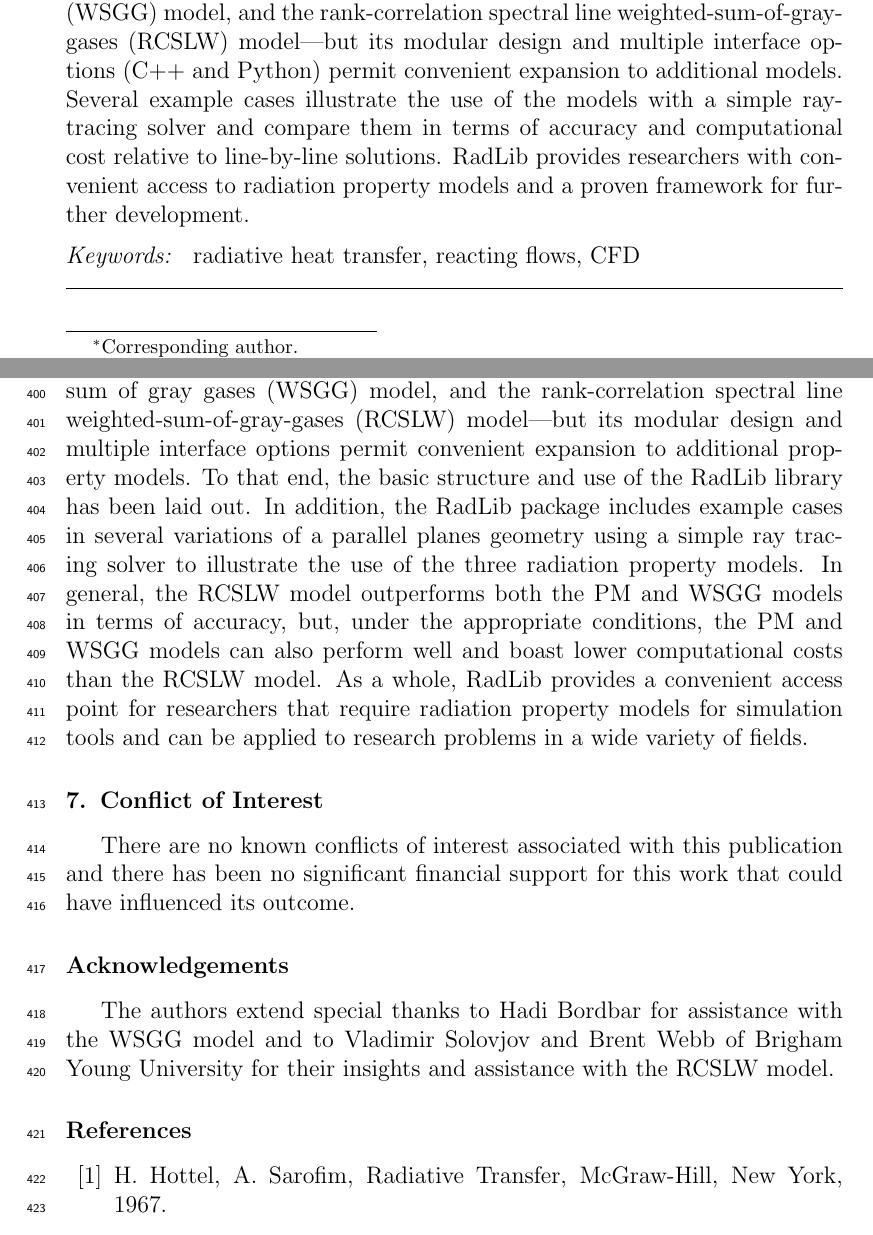
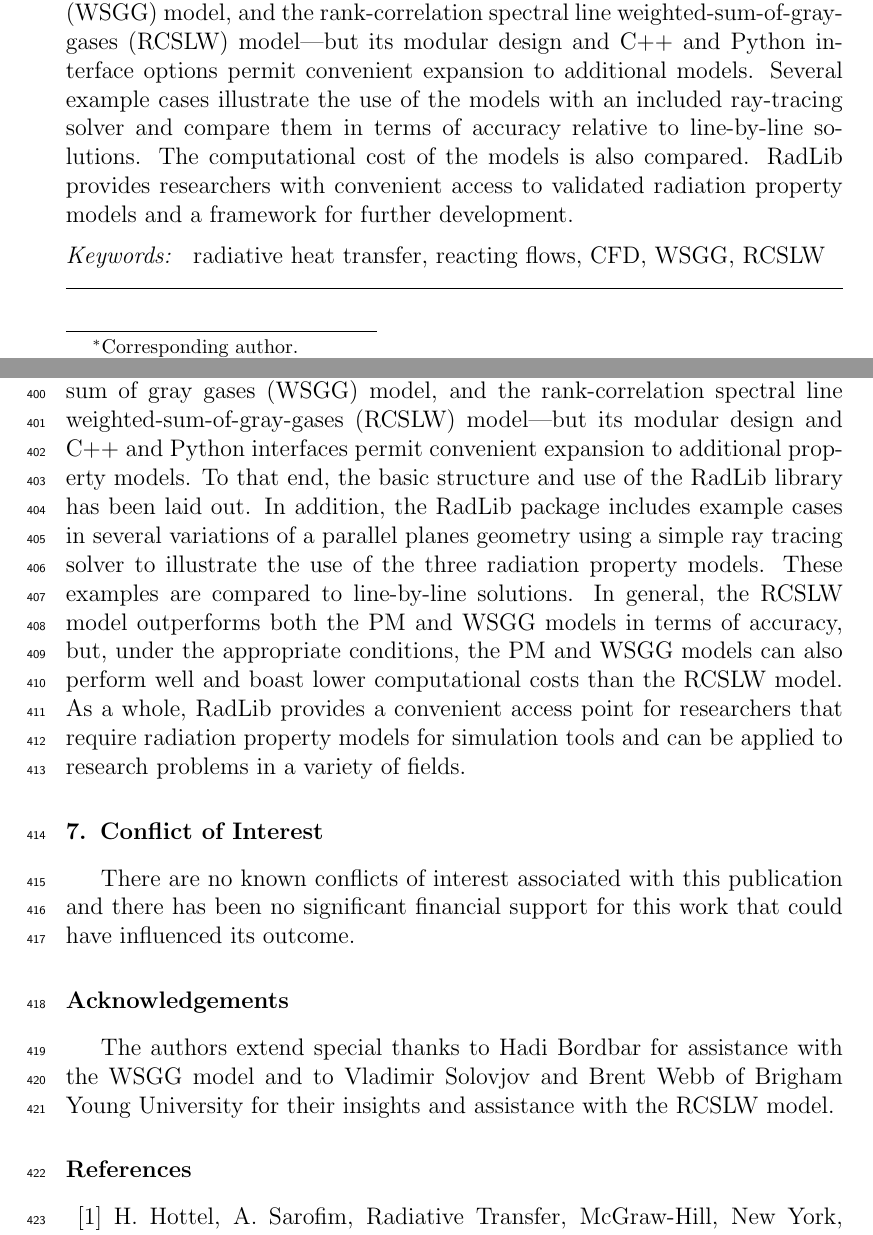
Before and after one commit to byuignite-papers/RadLib_paper, a LaTeX paper (manuscript/manuscript.tex): two parts of pages 1 and 17 of 21 before the commit and two parts of pages 1 and 17 of 22 after it, joined at a grey line, cut so that both start at the same text. Compiled offline with pdfLaTeX.

Commit message:
minor edits to abstract, conclusions, and keywords

```diff
--- a/manuscript/manuscript.tex
+++ b/manuscript/manuscript.tex
@@ -95,12 +95,12 @@
 \address{Department of Chemical Engineering, Brigham Young University, Provo, UT 84602, United States}
 
 \begin{abstract}
-RadLib is a modular C++ library of radiation property models that can be applied to variety of systems involving radiative heat transfer, including CFD simulations. RadLib includes three major radiation property models---Planck Mean (PM) absorption coefficients, the weighted sum of gray gases (WSGG) model, and the rank-correlation spectral line weighted-sum-of-gray-gases (RCSLW) model---but its modular design and multiple interface options (C++ and Python) permit convenient expansion to additional models. Several example cases illustrate the use of the models with a simple ray-tracing solver and compare them in terms of accuracy and computational cost relative to line-by-line solutions. RadLib provides researchers with convenient access to radiation property models and a proven framework for further development.
+RadLib is a modular C++ library of radiation property models that can be applied to variety of systems involving radiative heat transfer, including CFD simulations. RadLib includes three major radiation property models---Planck Mean (PM) absorption coefficients, the weighted sum of gray gases (WSGG) model, and the rank-correlation spectral line weighted-sum-of-gray-gases (RCSLW) model---but its modular design and C++ and Python interface options permit convenient expansion to additional models. Several example cases illustrate the use of the models with an included ray-tracing solver and compare them in terms of accuracy relative to line-by-line solutions. The computational cost of the models is also compared. RadLib provides researchers with convenient access to validated radiation property models and a framework for further development.
 \end{abstract}
 
 \begin{keyword}
 %% keywords here, in the form: keyword \sep keyword
-radiative heat transfer \sep reacting flows  \sep CFD
+radiative heat transfer \sep reacting flows  \sep CFD \sep WSGG \sep RCSLW
 \end{keyword}
 
 \end{frontmatter}
@@ -526,7 +526,7 @@ Currently, RadLib is only used within the authors' research group, where it is a
 
 \section{Conclusions} \label{s:conclusions}
 
-RadLib is a C++ library of radiation property models developed to address the complexity and difficulty inherent in implementing radiative property models in CFD simulations. At present, it includes three major radiation property models---Planck Mean (PM) absorption coefficients, the weighted sum of gray gases (WSGG) model, and the rank-correlation spectral line weighted-sum-of-gray-gases (RCSLW) model---but its modular design and multiple interface options permit convenient expansion to additional property models. To that end, the basic structure and use of the RadLib library has been laid out. In addition, the RadLib package includes example cases in several variations of a parallel planes geometry using a simple ray tracing solver to illustrate the use of the three radiation property models. In general, the RCSLW model outperforms both the PM and WSGG models in terms of accuracy, but, under the appropriate conditions, the PM and WSGG models can also perform well and boast lower computational costs than the RCSLW model. As a whole, RadLib provides a convenient access point for researchers that require radiation property models for simulation tools and can be applied to research problems in a wide variety of fields.
+RadLib is a C++ library of radiation property models developed to address the complexity and difficulty inherent in implementing radiative property models in CFD simulations. At present, it includes three major radiation property models---Planck Mean (PM) absorption coefficients, the weighted sum of gray gases (WSGG) model, and the rank-correlation spectral line weighted-sum-of-gray-gases (RCSLW) model---but its modular design and C++ and Python interfaces permit convenient expansion to additional property models. To that end, the basic structure and use of the RadLib library has been laid out. In addition, the RadLib package includes example cases in several variations of a parallel planes geometry using a simple ray tracing solver to illustrate the use of the three radiation property models. These examples are compared to line-by-line solutions. In general, the RCSLW model outperforms both the PM and WSGG models in terms of accuracy, but, under the appropriate conditions, the PM and WSGG models can also perform well and boast lower computational costs than the RCSLW model. As a whole, RadLib provides a convenient access point for researchers that require radiation property models for simulation tools and can be applied to research problems in a variety of fields.
 
 %%%%%%%%%%%%%%%%%%%%%%%%%%%%%%%%%%%%%%%%%%%%%%%%%%%%%%%%%%%%%%%%%%%%%%%%%%%%%%%%
 
```
